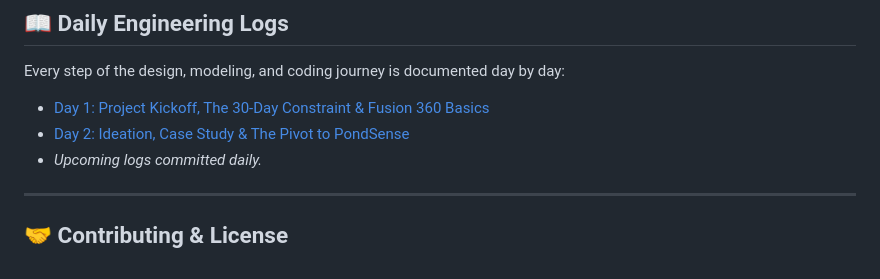
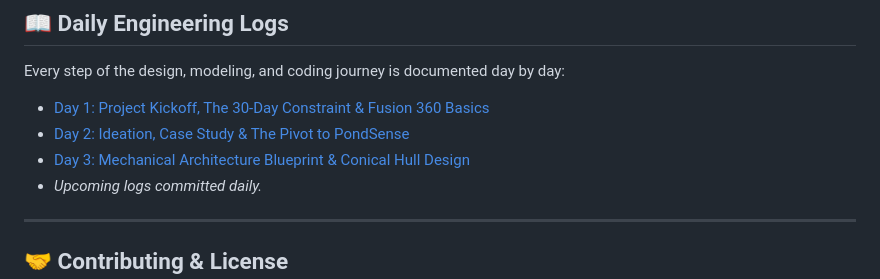
Before and after one commit to luthfan-tech/OpenDesk, a Markdown page: README.md, the part around one of its changes. GitHub-like rendering.

Commit message:
docs: finalize buoy mechanical architecture exploded blueprint and Day 3 log

```diff
--- a/README.md
+++ b/README.md
@@ -152,6 +156,7 @@ flowchart LR
 Every step of the design, modeling, and coding journey is documented day by day:
 - [Day 1: Project Kickoff, The 30-Day Constraint & Fusion 360 Basics](docs/daily-logs/Day-01.md)
 - [Day 2: Ideation, Case Study & The Pivot to PondSense](docs/daily-logs/Day-02.md)
+- [Day 3: Mechanical Architecture Blueprint & Conical Hull Design](docs/daily-logs/Day-03.md)
 - *Upcoming logs committed daily.*
 
 ---
```
Also changed, not shown: other parts of README.md (+4 -0 lines), docs/daily-logs/Day-03.md (added, +63 -0 lines), docs/buoy-exploded-reference.jpg (added).
